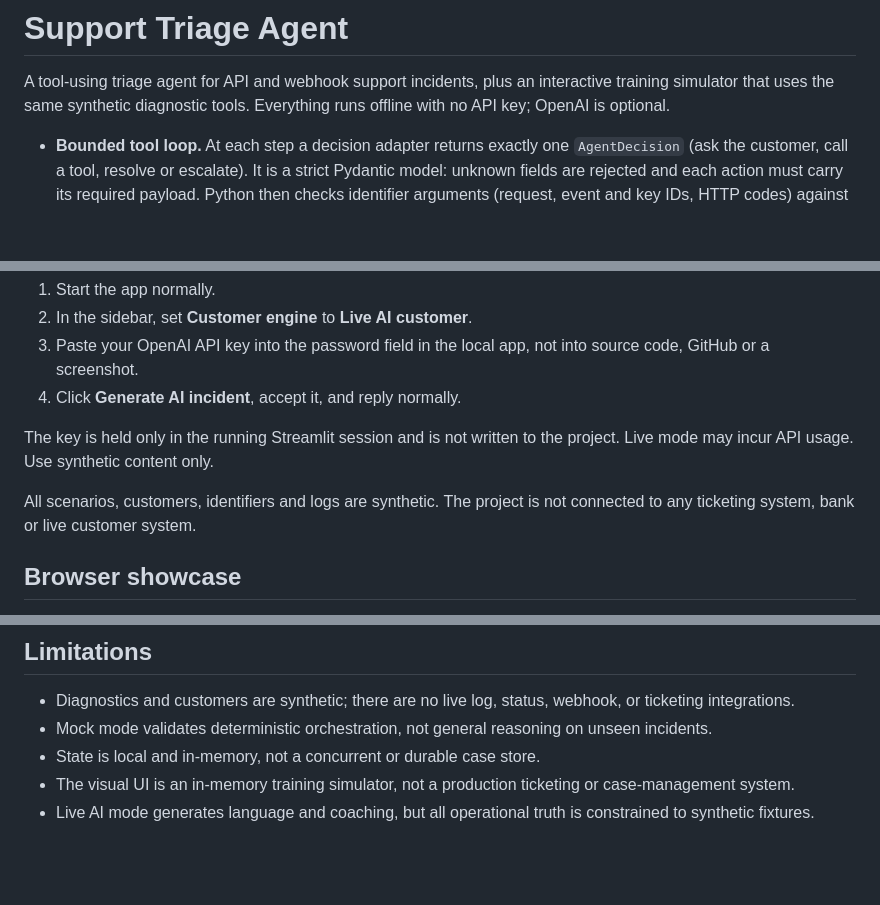
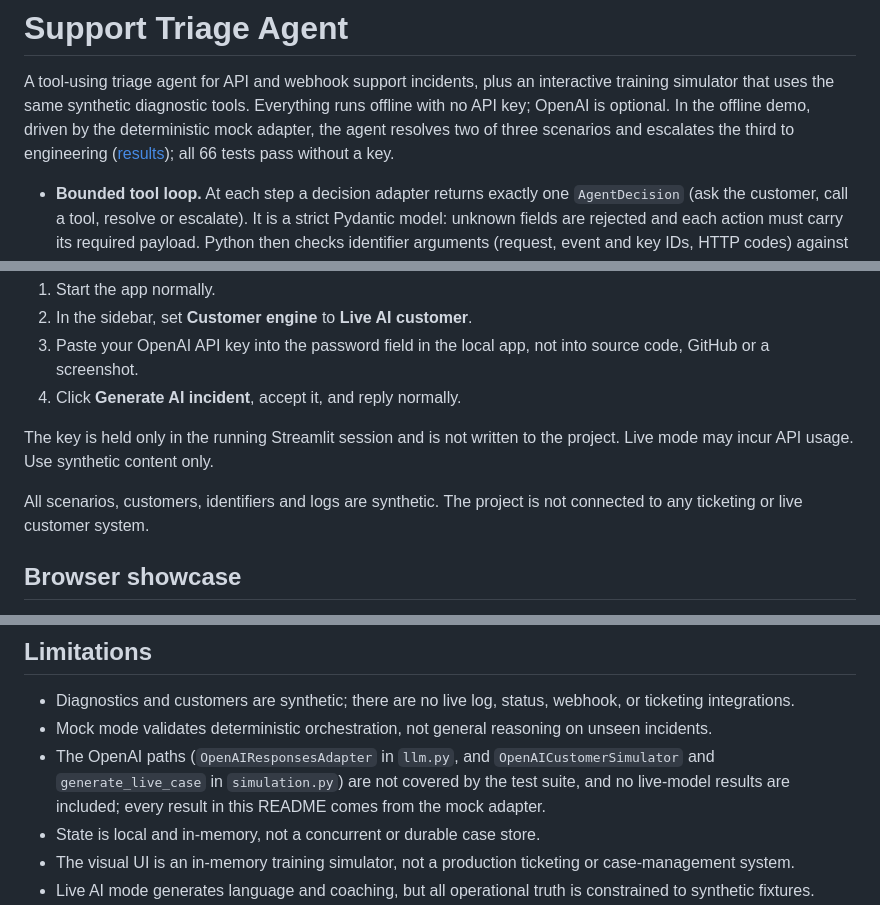
Before and after one commit to retinapeg/support-triage-agent, a Markdown page: README.md, 3 parts joined by grey strips. Rendered like a GitHub page; blank space fills up the shorter version.

Commit message:
docs: state the demo result in the intro and note untested OpenAI paths
Put the offline mock-demo outcome (two resolved, one escalated) and the
66-test count in the opening paragraph, and say it comes from the
deterministic mock adapter. Drop the leftover "bank" wording from the
synthetic-data note. Add a limitation that the OpenAI adapter, customer
simulator and live case generator have no tests and no live-model results
are included; this caveat was previously only in PM_STATUS.md.

```diff
--- a/README.md
+++ b/README.md
@@ -2,7 +2,10 @@
 
 A tool-using triage agent for API and webhook support incidents, plus an
 interactive training simulator that uses the same synthetic diagnostic tools.
-Everything runs offline with no API key; OpenAI is optional.
+Everything runs offline with no API key; OpenAI is optional. In the offline
+demo, driven by the deterministic mock adapter, the agent resolves two of three
+scenarios and escalates the third to engineering
+([results](#result-offline-demo)); all 66 tests pass without a key.
 
 - **Bounded tool loop.** At each step a decision adapter returns exactly one
   `AgentDecision` (ask the customer, call a tool, resolve or escalate). It is a
@@ -91,7 +94,7 @@ change fixture-backed IDs, logs, HTTP statuses or the required resolution.
 The key is held only in the running Streamlit session and is not written to the
 project. Live mode may incur API usage. Use synthetic content only.
 
-All scenarios, customers, identifiers and logs are synthetic. The project is not connected to any ticketing system, bank or live customer system.
+All scenarios, customers, identifiers and logs are synthetic. The project is not connected to any ticketing or live customer system.
 
 ## Browser showcase
 
@@ -250,6 +253,7 @@ the offline demo or the test suite.
 
 - Diagnostics and customers are synthetic; there are no live log, status, webhook, or ticketing integrations.
 - Mock mode validates deterministic orchestration, not general reasoning on unseen incidents.
+- The OpenAI paths (`OpenAIResponsesAdapter` in `llm.py`, and `OpenAICustomerSimulator` and `generate_live_case` in `simulation.py`) are not covered by the test suite, and no live-model results are included; every result in this README comes from the mock adapter.
 - State is local and in-memory, not a concurrent or durable case store.
 - The visual UI is an in-memory training simulator, not a production ticketing or case-management system.
 - Live AI mode generates language and coaching, but all operational truth is constrained to synthetic fixtures.
```
